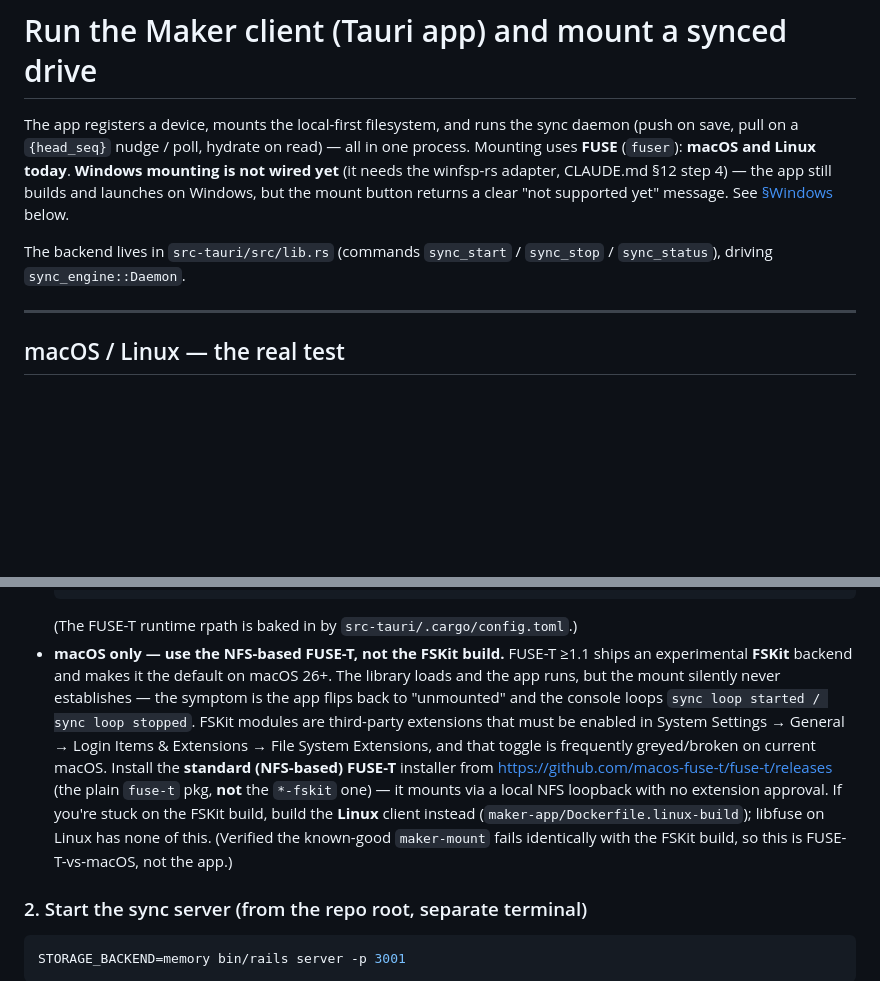
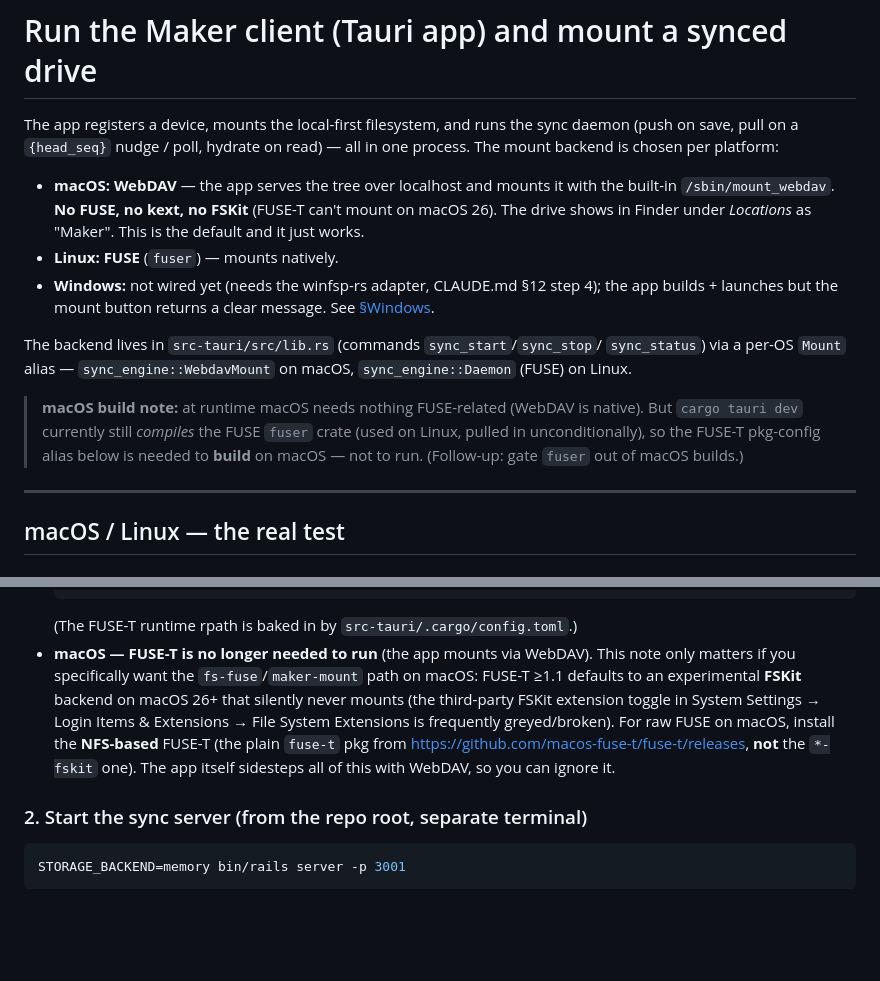
Before and after one commit to chaim354/tinkerex-client, a Markdown page: client/maker-app/SETUP.md, 2 parts joined by grey strips. Drawn GitHub-style; blank space fills up the shorter version.

Commit message:
docs: macOS mounts via WebDAV now (no FUSE-T runtime); update SETUP/CLAUDE
The app uses sync_engine::WebdavMount on macOS (native mount_webdav), so FUSE-T/FSKit
is no longer needed to run on macOS — only to build (fuser is still compiled for the
Linux path). Reframe the FSKit caveat as app-irrelevant; record fs-webdav in the
components table + mount-gotchas.

Co-Authored-By: Claude Opus 4.8 <noreply@anthropic.com>

````diff
--- a/client/maker-app/SETUP.md
+++ b/client/maker-app/SETUP.md
@@ -2,13 +2,24 @@
 
 The app registers a device, mounts the local-first filesystem, and runs the sync
 daemon (push on save, pull on a `{head_seq}` nudge / poll, hydrate on read) — all
-in one process. Mounting uses **FUSE** (`fuser`): **macOS and Linux today**.
-**Windows mounting is not wired yet** (it needs the winfsp-rs adapter, CLAUDE.md
-§12 step 4) — the app still builds and launches on Windows, but the mount button
-returns a clear "not supported yet" message. See [§Windows](#windows) below.
+in one process. The mount backend is chosen per platform:
 
-The backend lives in `src-tauri/src/lib.rs` (commands `sync_start` / `sync_stop` /
-`sync_status`), driving `sync_engine::Daemon`.
+- **macOS:** **WebDAV** — the app serves the tree over localhost and mounts it with the
+  built-in `/sbin/mount_webdav`. **No FUSE, no kext, no FSKit** (FUSE-T can't mount on
+  macOS 26). The drive shows in Finder under *Locations* as "Maker". This is the default
+  and it just works.
+- **Linux:** **FUSE** (`fuser`) — mounts natively.
+- **Windows:** not wired yet (needs the winfsp-rs adapter, CLAUDE.md §12 step 4); the app
+  builds + launches but the mount button returns a clear message. See [§Windows](#windows).
+
+The backend lives in `src-tauri/src/lib.rs` (commands `sync_start`/`sync_stop`/
+`sync_status`) via a per-OS `Mount` alias — `sync_engine::WebdavMount` on macOS,
+`sync_engine::Daemon` (FUSE) on Linux.
+
+> **macOS build note:** at runtime macOS needs nothing FUSE-related (WebDAV is native).
+> But `cargo tauri dev` currently still *compiles* the FUSE `fuser` crate (used on Linux,
+> pulled in unconditionally), so the FUSE-T pkg-config alias below is needed to **build**
+> on macOS — not to run. (Follow-up: gate `fuser` out of macOS builds.)
 
 ---
 
@@ -61,19 +72,14 @@ The backend lives in `src-tauri/src/lib.rs` (commands `sync_start` / `sync_stop`
   export PKG_CONFIG_PATH=/tmp/fuse-pc:/usr/local/lib/pkgconfig
   ```
   (The FUSE-T runtime rpath is baked in by `src-tauri/.cargo/config.toml`.)
-- **macOS only — use the NFS-based FUSE-T, not the FSKit build.** FUSE-T ≥1.1 ships an
-  experimental **FSKit** backend and makes it the default on macOS 26+. The library
-  loads and the app runs, but the mount silently never establishes — the symptom is the
-  app flips back to "unmounted" and the console loops `sync loop started / sync loop
-  stopped`. FSKit modules are third-party extensions that must be enabled in System
-  Settings → General → Login Items & Extensions → File System Extensions, and that
-  toggle is frequently greyed/broken on current macOS. Install the **standard
-  (NFS-based) FUSE-T** installer from https://github.com/macos-fuse-t/fuse-t/releases
-  (the plain `fuse-t` pkg, **not** the `*-fskit` one) — it mounts via a local NFS
-  loopback with no extension approval. If you're stuck on the FSKit build, build the
-  **Linux** client instead (`maker-app/Dockerfile.linux-build`); libfuse on Linux has
-  none of this. (Verified the known-good `maker-mount` fails identically with the FSKit
-  build, so this is FUSE-T-vs-macOS, not the app.)
+- **macOS — FUSE-T is no longer needed to run** (the app mounts via WebDAV). This note
+  only matters if you specifically want the `fs-fuse`/`maker-mount` path on macOS: FUSE-T
+  ≥1.1 defaults to an experimental **FSKit** backend on macOS 26+ that silently never
+  mounts (the third-party FSKit extension toggle in System Settings → Login Items &
+  Extensions → File System Extensions is frequently greyed/broken). For raw FUSE on
+  macOS, install the **NFS-based** FUSE-T (the plain `fuse-t` pkg from
+  https://github.com/macos-fuse-t/fuse-t/releases, **not** the `*-fskit` one). The app
+  itself sidesteps all of this with WebDAV, so you can ignore it.
 
 ### 2. Start the sync server (from the repo root, separate terminal)
 
````
